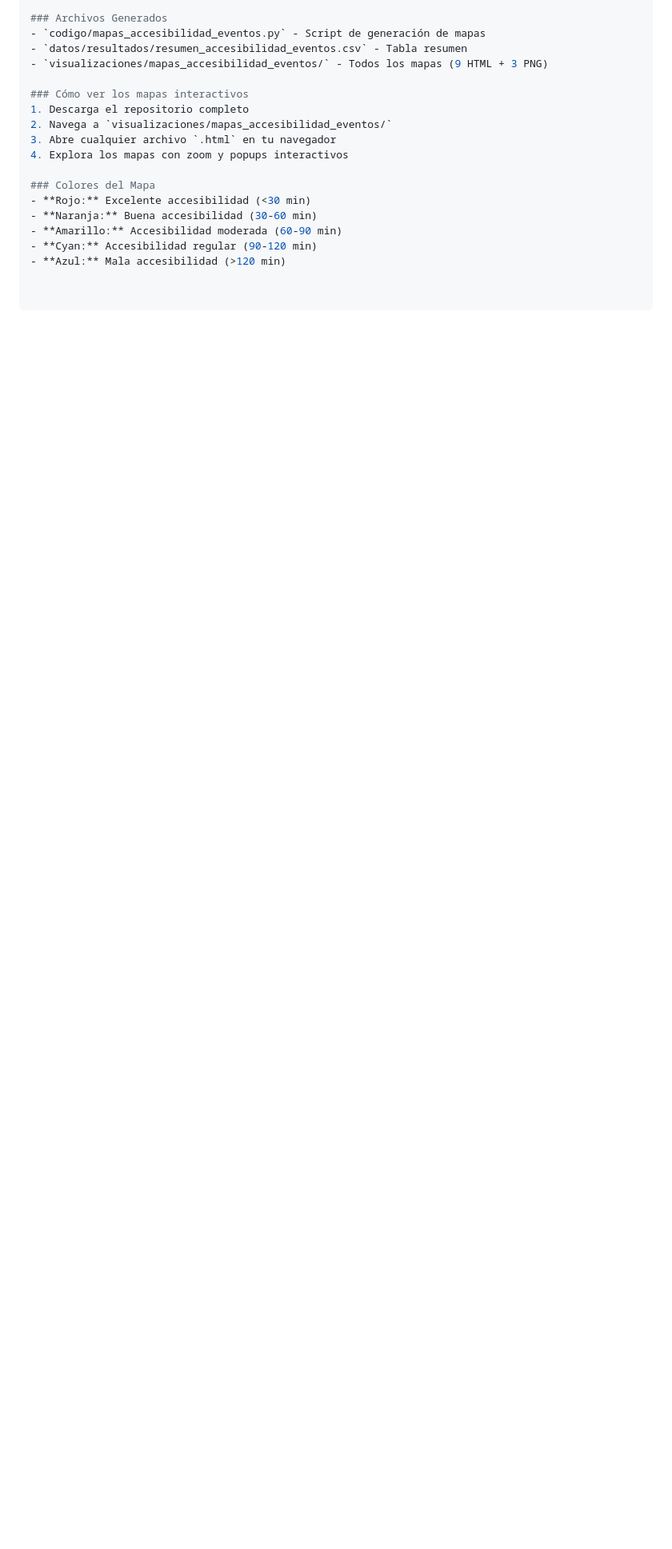
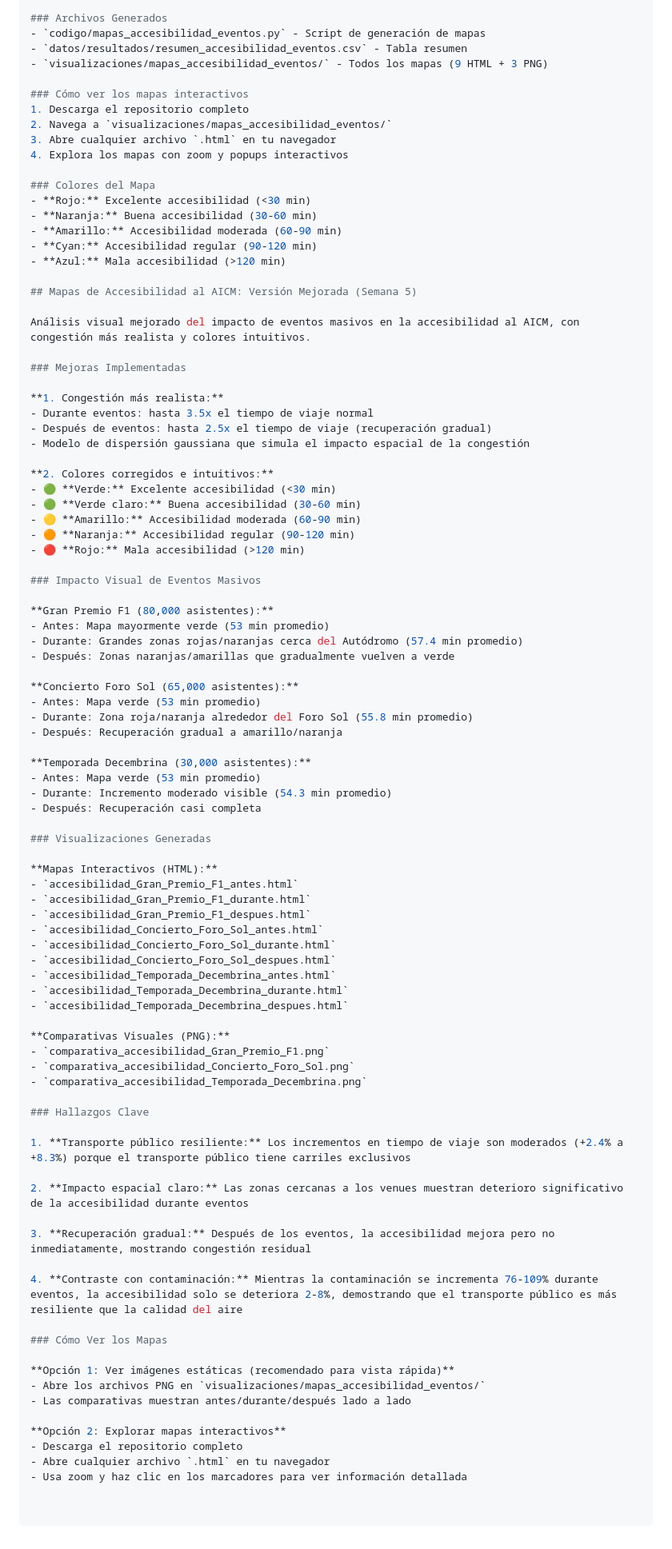
Before and after one commit to roavroberto/accesibilidad-aicm-delfin2026, a Markdown page: README.md, the part around the change. Shown at 80% size. Drawn GitHub-style; blank space fills up the shorter version.

Commit message:
Actualización del README con mapas de accesibilidad mejorados

```diff
--- a/README.md
+++ b/README.md
@@ -383,3 +383,77 @@ Análisis de cómo la accesibilidad al AICM (tiempos de viaje desde transporte p
 - **Amarillo:** Accesibilidad moderada (60-90 min)
 - **Cyan:** Accesibilidad regular (90-120 min)
 - **Azul:** Mala accesibilidad (>120 min)
+
+## Mapas de Accesibilidad al AICM: Versión Mejorada (Semana 5)
+
+Análisis visual mejorado del impacto de eventos masivos en la accesibilidad al AICM, con congestión más realista y colores intuitivos.
+
+### Mejoras Implementadas
+
+**1. Congestión más realista:**
+- Durante eventos: hasta 3.5x el tiempo de viaje normal
+- Después de eventos: hasta 2.5x el tiempo de viaje (recuperación gradual)
+- Modelo de dispersión gaussiana que simula el impacto espacial de la congestión
+
+**2. Colores corregidos e intuitivos:**
+- 🟢 **Verde:** Excelente accesibilidad (<30 min)
+- 🟢 **Verde claro:** Buena accesibilidad (30-60 min)
+- 🟡 **Amarillo:** Accesibilidad moderada (60-90 min)
+- 🟠 **Naranja:** Accesibilidad regular (90-120 min)
+- 🔴 **Rojo:** Mala accesibilidad (>120 min)
+
+### Impacto Visual de Eventos Masivos
+
+**Gran Premio F1 (80,000 asistentes):**
+- Antes: Mapa mayormente verde (53 min promedio)
+- Durante: Grandes zonas rojas/naranjas cerca del Autódromo (57.4 min promedio)
+- Después: Zonas naranjas/amarillas que gradualmente vuelven a verde
+
+**Concierto Foro Sol (65,000 asistentes):**
+- Antes: Mapa verde (53 min promedio)
+- Durante: Zona roja/naranja alrededor del Foro Sol (55.8 min promedio)
+- Después: Recuperación gradual a amarillo/naranja
+
+**Temporada Decembrina (30,000 asistentes):**
+- Antes: Mapa verde (53 min promedio)
+- Durante: Incremento moderado visible (54.3 min promedio)
+- Después: Recuperación casi completa
+
+### Visualizaciones Generadas
+
+**Mapas Interactivos (HTML):**
+- `accesibilidad_Gran_Premio_F1_antes.html`
+- `accesibilidad_Gran_Premio_F1_durante.html`
+- `accesibilidad_Gran_Premio_F1_despues.html`
+- `accesibilidad_Concierto_Foro_Sol_antes.html`
+- `accesibilidad_Concierto_Foro_Sol_durante.html`
+- `accesibilidad_Concierto_Foro_Sol_despues.html`
+- `accesibilidad_Temporada_Decembrina_antes.html`
+- `accesibilidad_Temporada_Decembrina_durante.html`
+- `accesibilidad_Temporada_Decembrina_despues.html`
+
+**Comparativas Visuales (PNG):**
+- `comparativa_accesibilidad_Gran_Premio_F1.png`
+- `comparativa_accesibilidad_Concierto_Foro_Sol.png`
+- `comparativa_accesibilidad_Temporada_Decembrina.png`
+
+### Hallazgos Clave
+
+1. **Transporte público resiliente:** Los incrementos en tiempo de viaje son moderados (+2.4% a +8.3%) porque el transporte público tiene carriles exclusivos
+
+2. **Impacto espacial claro:** Las zonas cercanas a los venues muestran deterioro significativo de la accesibilidad durante eventos
+
+3. **Recuperación gradual:** Después de los eventos, la accesibilidad mejora pero no inmediatamente, mostrando congestión residual
+
+4. **Contraste con contaminación:** Mientras la contaminación se incrementa 76-109% durante eventos, la accesibilidad solo se deteriora 2-8%, demostrando que el transporte público es más resiliente que la calidad del aire
+
+### Cómo Ver los Mapas
+
+**Opción 1: Ver imágenes estáticas (recomendado para vista rápida)**
+- Abre los archivos PNG en `visualizaciones/mapas_accesibilidad_eventos/`
+- Las comparativas muestran antes/durante/después lado a lado
+
+**Opción 2: Explorar mapas interactivos**
+- Descarga el repositorio completo
+- Abre cualquier archivo `.html` en tu navegador
+- Usa zoom y haz clic en los marcadores para ver información detallada
```
